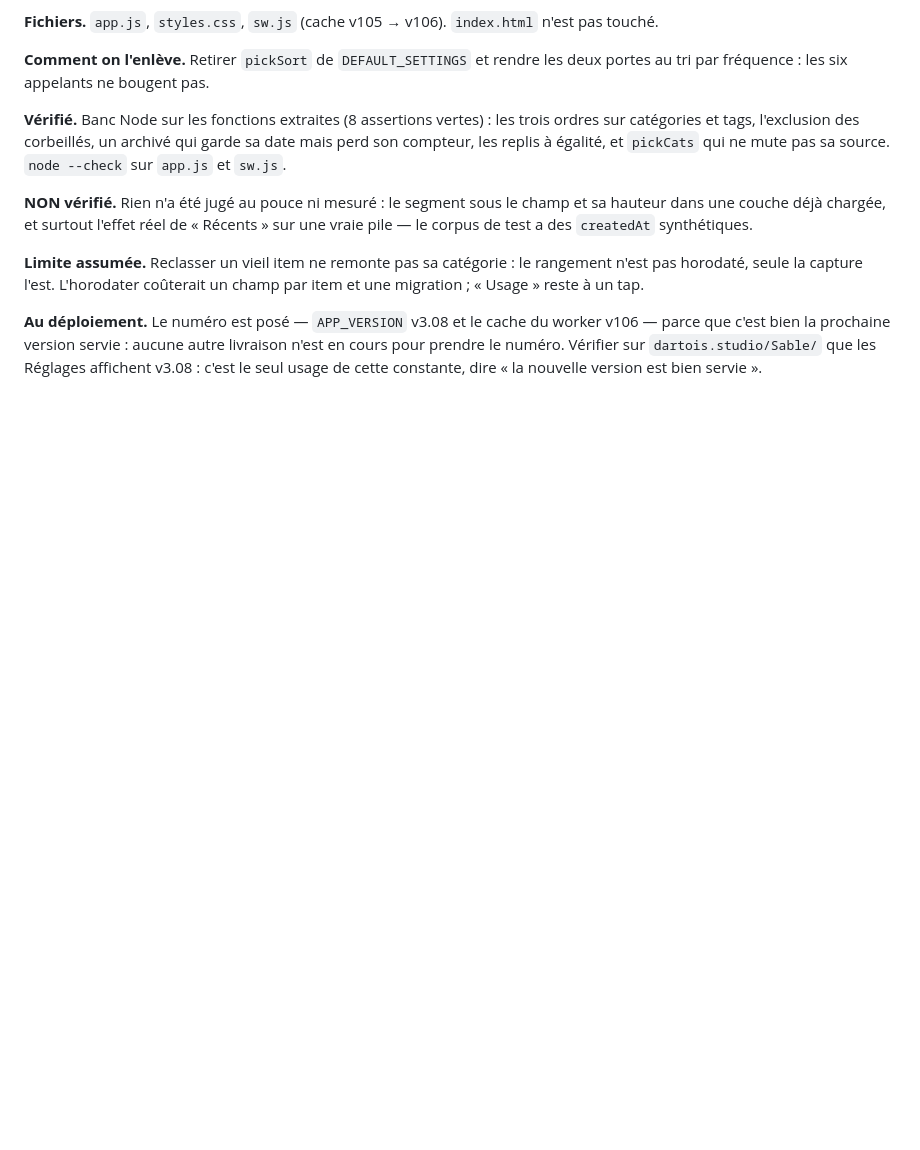
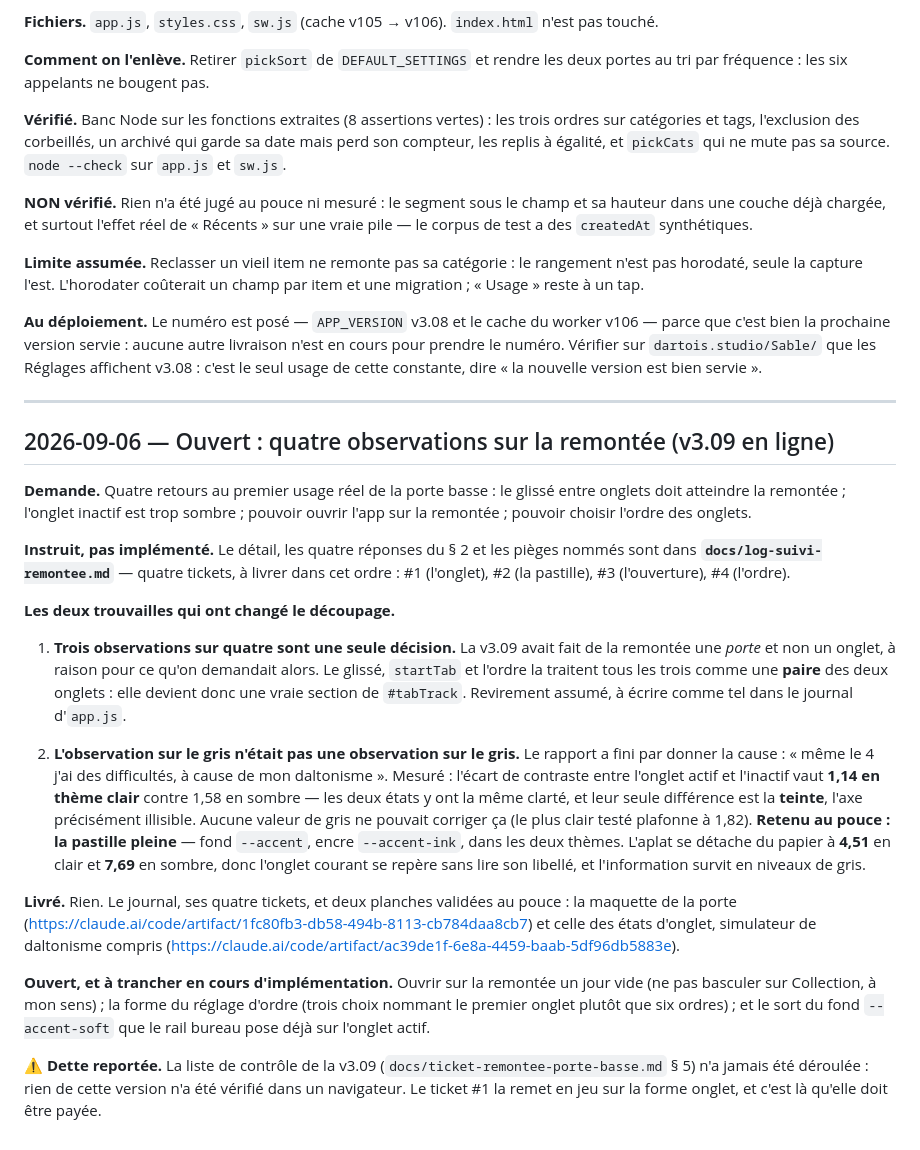
Before and after one commit to dartois-studio/Sable, a Markdown page: docs/suivi-mobile.md, the part around the change. GitHub-like rendering; blank space fills up the shorter version.

```diff
--- a/docs/suivi-mobile.md
+++ b/docs/suivi-mobile.md
@@ -91,3 +91,51 @@ worker v106 — parce que c'est bien la prochaine version servie : aucune autre
 livraison n'est en cours pour prendre le numéro. Vérifier sur
 `dartois.studio/Sable/` que les Réglages affichent v3.08 : c'est le seul usage
 de cette constante, dire « la nouvelle version est bien servie ».
+
+---
+
+## 2026-09-06 — Ouvert : quatre observations sur la remontée (v3.09 en ligne)
+
+**Demande.** Quatre retours au premier usage réel de la porte basse : le glissé
+entre onglets doit atteindre la remontée ; l'onglet inactif est trop sombre ;
+pouvoir ouvrir l'app sur la remontée ; pouvoir choisir l'ordre des onglets.
+
+**Instruit, pas implémenté.** Le détail, les quatre réponses du § 2 et les pièges
+nommés sont dans **`docs/log-suivi-remontee.md`** — quatre tickets, à livrer dans
+cet ordre : #1 (l'onglet), #2 (la pastille), #3 (l'ouverture), #4 (l'ordre).
+
+**Les deux trouvailles qui ont changé le découpage.**
+
+1. **Trois observations sur quatre sont une seule décision.** La v3.09 avait fait
+   de la remontée une *porte* et non un onglet, à raison pour ce qu'on demandait
+   alors. Le glissé, `startTab` et l'ordre la traitent tous les trois comme une
+   **paire** des deux onglets : elle devient donc une vraie section de `#tabTrack`.
+   Revirement assumé, à écrire comme tel dans le journal d'`app.js`.
+
+2. **L'observation sur le gris n'était pas une observation sur le gris.** Le
+   rapport a fini par donner la cause : « même le 4 j'ai des difficultés, à cause
+   de mon daltonisme ». Mesuré : l'écart de contraste entre l'onglet actif et
+   l'inactif vaut **1,14 en thème clair** contre 1,58 en sombre — les deux états
+   y ont la même clarté, et leur seule différence est la **teinte**, l'axe
+   précisément illisible. Aucune valeur de gris ne pouvait corriger ça (le plus
+   clair testé plafonne à 1,82). **Retenu au pouce : la pastille pleine** —
+   fond `--accent`, encre `--accent-ink`, dans les deux thèmes. L'aplat se
+   détache du papier à **4,51** en clair et **7,69** en sombre, donc l'onglet
+   courant se repère sans lire son libellé, et l'information survit en niveaux
+   de gris.
+
+**Livré.** Rien. Le journal, ses quatre tickets, et deux planches validées au
+pouce : la maquette de la porte
+(https://claude.ai/code/artifact/1fc80fb3-db58-494b-8113-cb784daa8cb7) et celle
+des états d'onglet, simulateur de daltonisme compris
+(https://claude.ai/code/artifact/ac39de1f-6e8a-4459-baab-5df96db5883e).
+
+**Ouvert, et à trancher en cours d'implémentation.** Ouvrir sur la remontée un
+jour vide (ne pas basculer sur Collection, à mon sens) ; la forme du réglage
+d'ordre (trois choix nommant le premier onglet plutôt que six ordres) ; et le
+sort du fond `--accent-soft` que le rail bureau pose déjà sur l'onglet actif.
+
+⚠ **Dette reportée.** La liste de contrôle de la v3.09
+(`docs/ticket-remontee-porte-basse.md` § 5) n'a jamais été déroulée : rien de
+cette version n'a été vérifié dans un navigateur. Le ticket #1 la remet en jeu
+sur la forme onglet, et c'est là qu'elle doit être payée.
```
Also changed, not shown: docs/log-suivi-remontee.md (+68 -19 lines).
